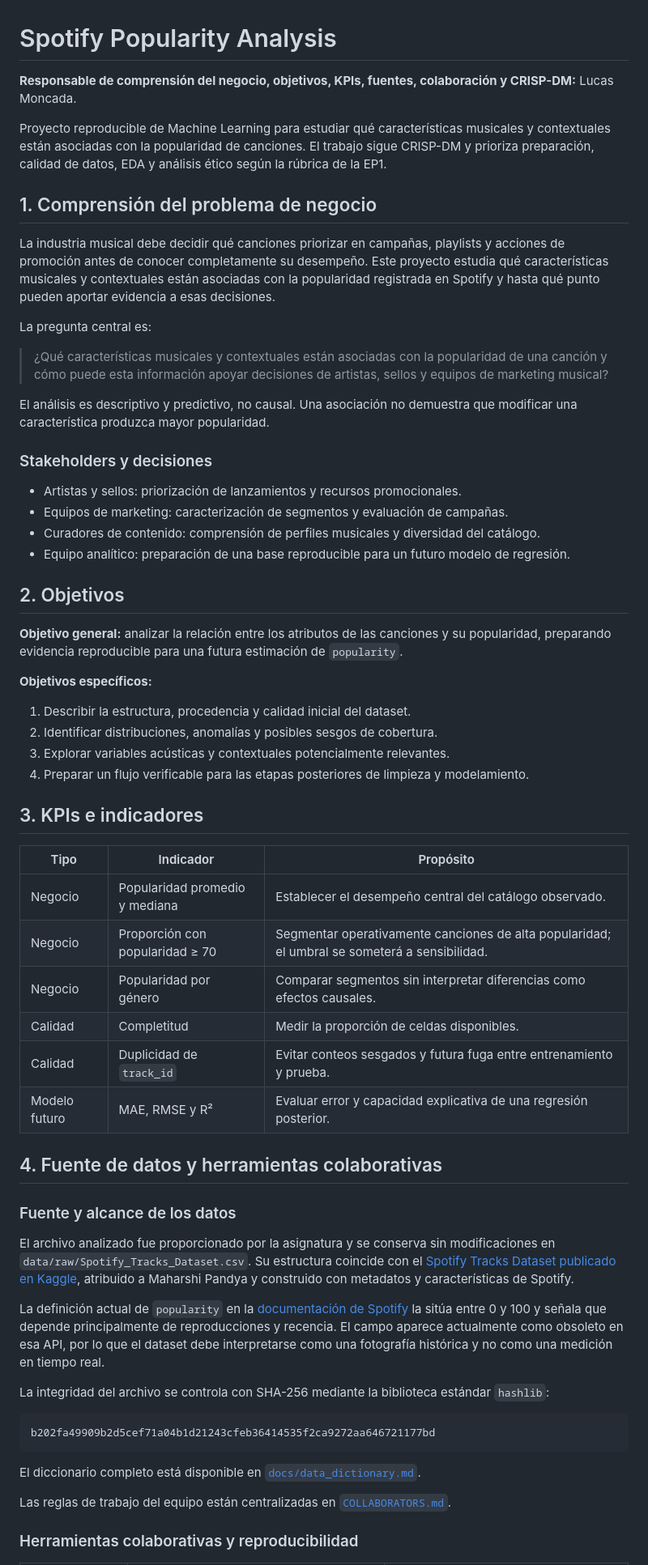
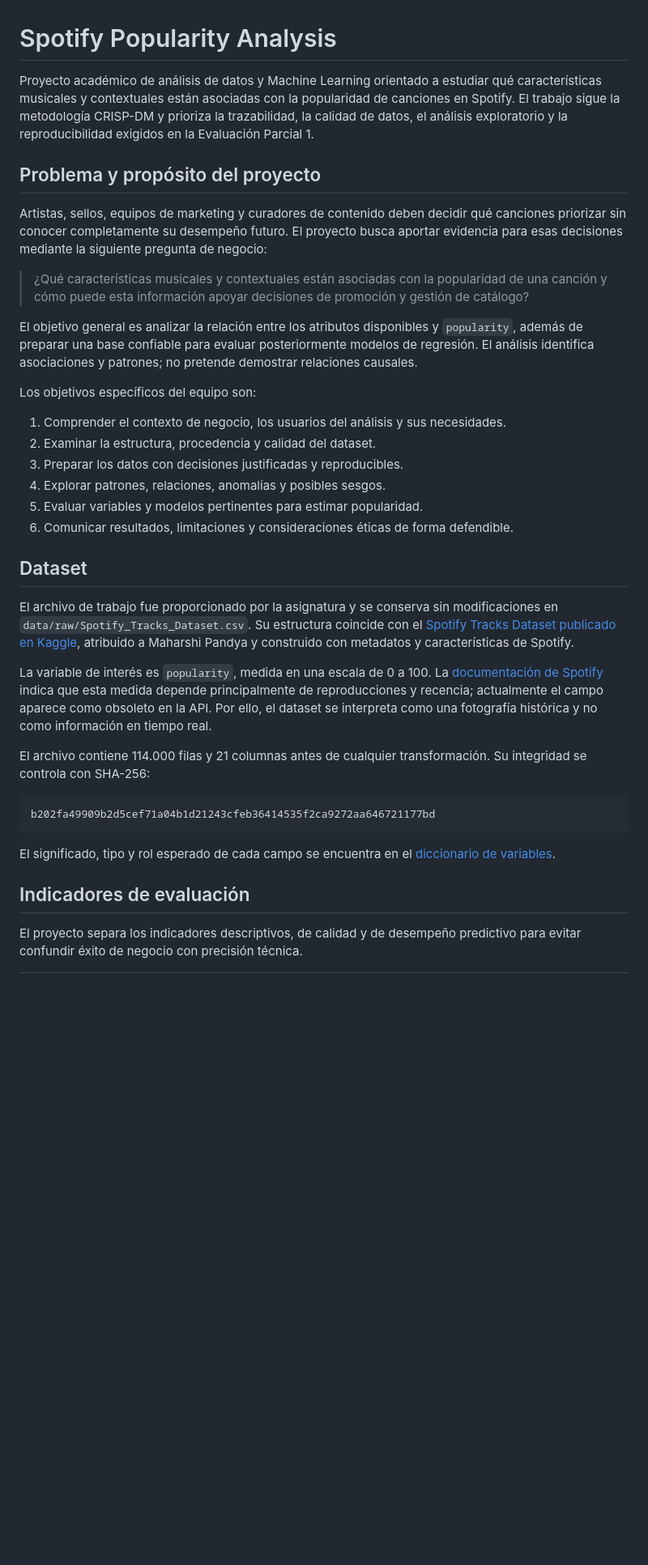
Before and after one commit to LucasMoncadaCL/spotify-popularity-analysis, a Markdown page: README.md, the part around one of its changes. Shown at 81% size. Drawn GitHub-style; blank space fills up the shorter version.

Commit message:
docs: convierte el README en la guía general del proyecto

````diff
--- a/README.md
+++ b/README.md
@@ -1,82 +1,57 @@
 # Spotify Popularity Analysis
 
-**Responsable de comprensión del negocio, objetivos, KPIs, fuentes, colaboración y CRISP-DM:** Lucas Moncada.
+Proyecto académico de análisis de datos y Machine Learning orientado a estudiar qué
+características musicales y contextuales están asociadas con la popularidad de canciones en
+Spotify. El trabajo sigue la metodología CRISP-DM y prioriza la trazabilidad, la calidad de
+datos, el análisis exploratorio y la reproducibilidad exigidos en la Evaluación Parcial 1.
 
-Proyecto reproducible de Machine Learning para estudiar qué características musicales y
-contextuales están asociadas con la popularidad de canciones. El trabajo sigue CRISP-DM y
-prioriza preparación, calidad de datos, EDA y análisis ético según la rúbrica de la EP1.
+## Problema y propósito del proyecto
 
-## 1. Comprensión del problema de negocio
-
-La industria musical debe decidir qué canciones priorizar en campañas, playlists y acciones
-de promoción antes de conocer completamente su desempeño. Este proyecto estudia qué
-características musicales y contextuales están asociadas con la popularidad registrada en
-Spotify y hasta qué punto pueden aportar evidencia a esas decisiones.
-
-La pregunta central es:
+Artistas, sellos, equipos de marketing y curadores de contenido deben decidir qué canciones
+priorizar sin conocer completamente su desempeño futuro. El proyecto busca aportar evidencia
+para esas decisiones mediante la siguiente pregunta de negocio:
 
 > ¿Qué características musicales y contextuales están asociadas con la popularidad de una
-> canción y cómo puede esta información apoyar decisiones de artistas, sellos y equipos de
-> marketing musical?
+> canción y cómo puede esta información apoyar decisiones de promoción y gestión de catálogo?
 
-El análisis es descriptivo y predictivo, no causal. Una asociación no demuestra que modificar
-una característica produzca mayor popularidad.
+El objetivo general es analizar la relación entre los atributos disponibles y `popularity`,
+además de preparar una base confiable para evaluar posteriormente modelos de regresión. El
+análisis identifica asociaciones y patrones; no pretende demostrar relaciones causales.
 
-### Stakeholders y decisiones
+Los objetivos específicos del equipo son:
 
-- Artistas y sellos: priorización de lanzamientos y recursos promocionales.
-- Equipos de marketing: caracterización de segmentos y evaluación de campañas.
-- Curadores de contenido: comprensión de perfiles musicales y diversidad del catálogo.
-- Equipo analítico: preparación de una base reproducible para un futuro modelo de regresión.
+1. Comprender el contexto de negocio, los usuarios del análisis y sus necesidades.
+2. Examinar la estructura, procedencia y calidad del dataset.
+3. Preparar los datos con decisiones justificadas y reproducibles.
+4. Explorar patrones, relaciones, anomalías y posibles sesgos.
+5. Evaluar variables y modelos pertinentes para estimar popularidad.
+6. Comunicar resultados, limitaciones y consideraciones éticas de forma defendible.
 
-## 2. Objetivos
+## Dataset
 
-**Objetivo general:** analizar la relación entre los atributos de las canciones y su
-popularidad, preparando evidencia reproducible para una futura estimación de `popularity`.
-
-**Objetivos específicos:**
-
-1. Describir la estructura, procedencia y calidad inicial del dataset.
-2. Identificar distribuciones, anomalías y posibles sesgos de cobertura.
-3. Explorar variables acústicas y contextuales potencialmente relevantes.
-4. Preparar un flujo verificable para las etapas posteriores de limpieza y modelamiento.
-
-## 3. KPIs e indicadores
-
-| Tipo | Indicador | Propósito |
-|---|---|---|
-| Negocio | Popularidad promedio y mediana | Establecer el desempeño central del catálogo observado. |
-| Negocio | Proporción con popularidad ≥ 70 | Segmentar operativamente canciones de alta popularidad; el umbral se someterá a sensibilidad. |
-| Negocio | Popularidad por género | Comparar segmentos sin interpretar diferencias como efectos causales. |
-| Calidad | Completitud | Medir la proporción de celdas disponibles. |
-| Calidad | Duplicidad de `track_id` | Evitar conteos sesgados y futura fuga entre entrenamiento y prueba. |
-| Modelo futuro | MAE, RMSE y R² | Evaluar error y capacidad explicativa de una regresión posterior. |
-
-## 4. Fuente de datos y herramientas colaborativas
-
-### Fuente y alcance de los datos
-
-El archivo analizado fue proporcionado por la asignatura y se conserva sin modificaciones en
-`data/raw/Spotify_Tracks_Dataset.csv`. Su estructura coincide con el
+El archivo de trabajo fue proporcionado por la asignatura y se conserva sin modificaciones
+en `data/raw/Spotify_Tracks_Dataset.csv`. Su estructura coincide con el
 [Spotify Tracks Dataset publicado en Kaggle](https://www.kaggle.com/datasets/maharshipandya/-spotify-tracks-dataset),
 atribuido a Maharshi Pandya y construido con metadatos y características de Spotify.
 
-La definición actual de `popularity` en la
+La variable de interés es `popularity`, medida en una escala de 0 a 100. La
 [documentación de Spotify](https://developer.spotify.com/documentation/web-api/reference/get-track)
-la sitúa entre 0 y 100 y señala que depende principalmente de reproducciones y recencia. El
-campo aparece actualmente como obsoleto en esa API, por lo que el dataset debe interpretarse
-como una fotografía histórica y no como una medición en tiempo real.
+indica que esta medida depende principalmente de reproducciones y recencia; actualmente el
+campo aparece como obsoleto en la API. Por ello, el dataset se interpreta como una fotografía
+histórica y no como información en tiempo real.
 
-La integridad del archivo se controla con SHA-256 mediante la biblioteca estándar `hashlib`:
+El archivo contiene 114.000 filas y 21 columnas antes de cualquier transformación. Su
+integridad se controla con SHA-256:
 
 ```text
 b202fa49909b2d5cef71a04b1d21243cfeb36414535f2ca9272aa646721177bd
 ```
 
-El diccionario completo está disponible en [`docs/data_dictionary.md`](docs/data_dictionary.md).
+El significado, tipo y rol esperado de cada campo se encuentra en el
+[diccionario de variables](docs/data_dictionary.md).
 
-Las reglas de trabajo del equipo están centralizadas en
-[`COLLABORATORS.md`](COLLABORATORS.md).
+## Indicadores de evaluación
 
-### Herramientas colaborativas y reproducibilidad
+El proyecto separa los indicadores descriptivos, de calidad y de desempeño predictivo para
+evitar confundir éxito de negocio con precisión técnica.
 
````
Also changed, not shown: other parts of README.md (+120 -72 lines).
